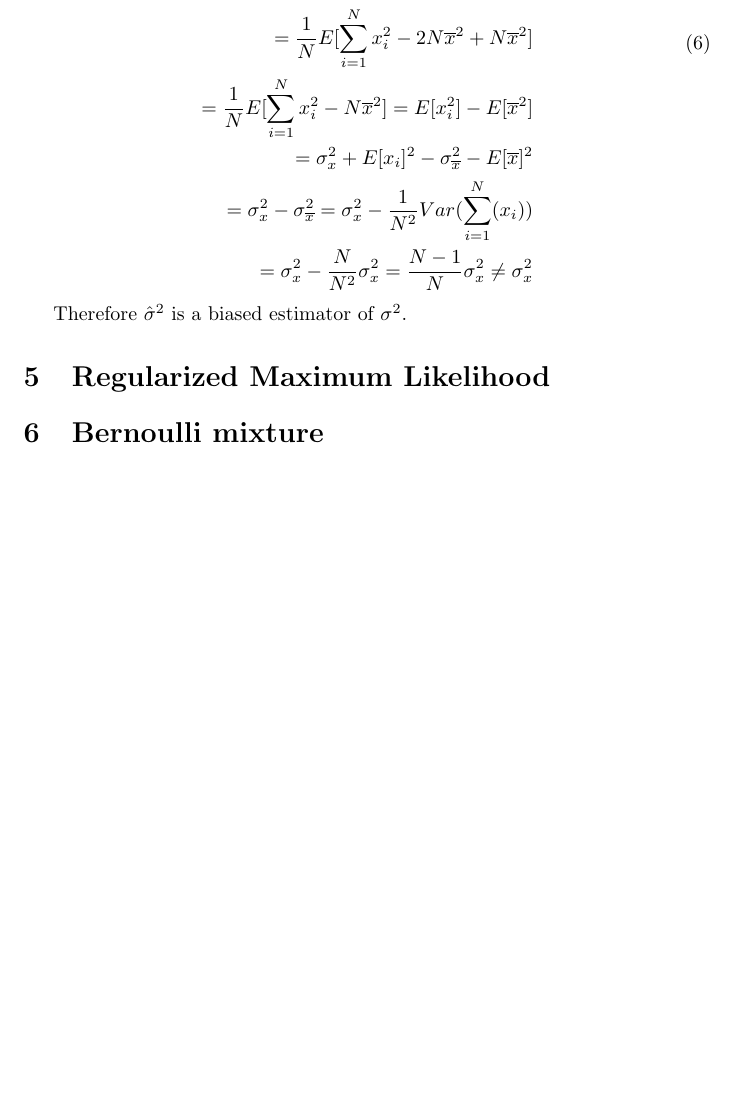
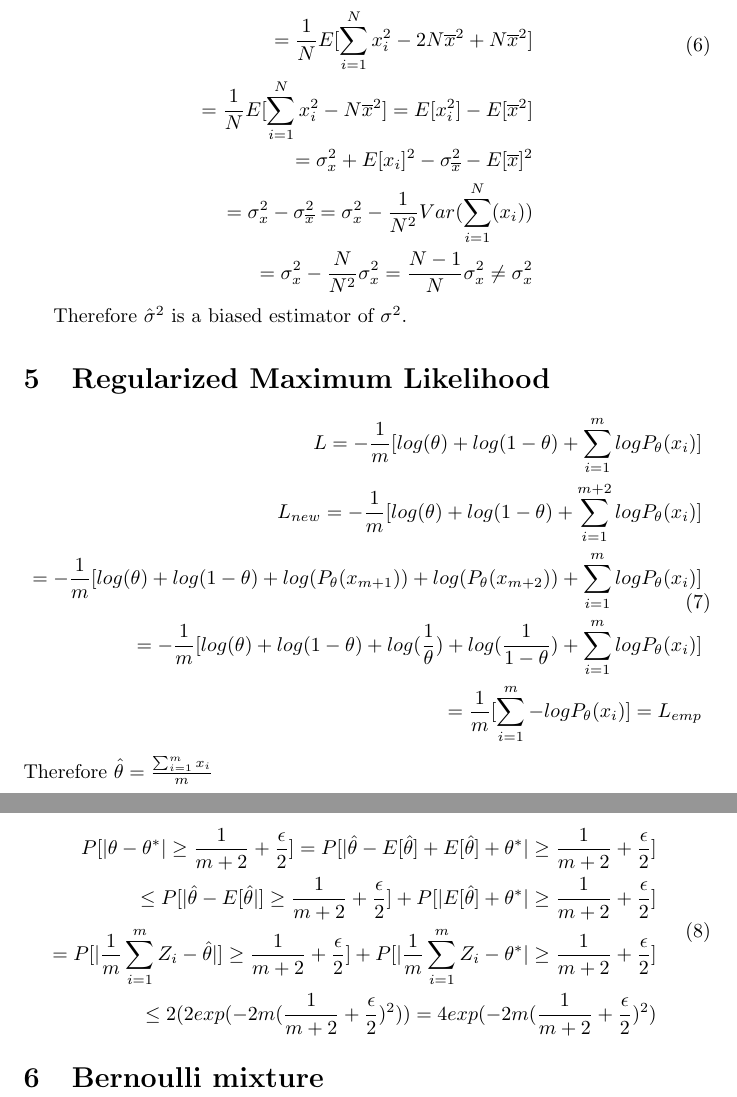
Before and after one commit to ColeConte/gaussian-mixture-model, a LaTeX problem sheet (hw3.tex): part of page 3 of 3 before the commit and two parts of pages 3 and 4 of 4 after it, the two joined at a grey line, cut so that both start at the same text, the shorter picture padded with empty space. Compiled offline with pdfLaTeX.

Commit message:
Update hw3.tex

```diff
--- a/hw3.tex
+++ b/hw3.tex
@@ -76,8 +76,27 @@ E [ \hat { \sigma } ^ { 2 } ] = E [ \frac { 1 } { N } \sum _ { i = 1 } ^ { N } (
 Therefore  \(\hat { \sigma } ^ { 2 }\) is a biased estimator of \({ \sigma } ^ { 2 }\).
 
 
+
 \section{Regularized Maximum Likelihood}
+\begin{equation}
+\begin{split}
+L = -\frac{1}{m} [ log(\theta) + log(1-\theta) + \sum_{i=1}^{m} logP_\theta (x_i) ] \\
+L_{new} = -\frac{1}{m} [ log(\theta) + log(1-\theta) + \sum_{i=1}^{m+2} logP_\theta (x_i) ] \\
+= -\frac{1}{m} [ log(\theta) + log(1-\theta) + log (P_\theta (x_{m+1})) + log (P_\theta (x_{m+2})) + \sum_{i=1}^{m} logP_\theta (x_i) ] \\
+= - \frac{1}{m} [ log(\theta) + log(1-\theta) + log(\frac{1}{\theta}) + log(\frac{1}{1-\theta})  + \sum_{i=1}^{m} logP_\theta (x_i) ] \\
+= \frac{1}{m}[\sum_{i=1}^{m} -logP_\theta (x_i) ] = L_{emp}
+\end{split}
+\end{equation}
+Therefore \(\hat{\theta} = \frac{\sum_{i=1}^{m}x_i}{m} \)
 
+\begin{equation}
+\begin{split}
+P[|\theta - \theta^*| \geq \frac{1}{m+2} + \frac{\epsilon}{2}] = P[|\hat{\theta} - E[\hat{\theta}] +E[\hat{\theta}]  + \theta^*| \geq \frac{1}{m+2} + \frac{\epsilon}{2}] \\
+\leq P[|\hat{\theta} - E[\hat{\theta}|] \geq \frac{1}{m+2} + \frac{\epsilon}{2}] + P[|E[\hat{\theta}]  + \theta^*| \geq \frac{1}{m+2} + \frac{\epsilon}{2}] \\
+= P[| \frac{1}{m}\sum_{i=1}^{m}Z_i- \hat{\theta} |] \geq \frac{1}{m+2} + \frac{\epsilon}{2}] + P[| \frac{1}{m}\sum_{i=1}^{m}Z_i- \theta^* | \geq \frac{1}{m+2} + \frac{\epsilon}{2}] \\
+\leq 2(2exp(-2m(\frac{1}{m+2} + \frac{\epsilon}{2})^2)) = 4exp(-2m(\frac{1}{m+2} + \frac{\epsilon}{2})^2)
+\end{split}
+\end{equation}
 
 \section{Bernoulli mixture}
 
```
